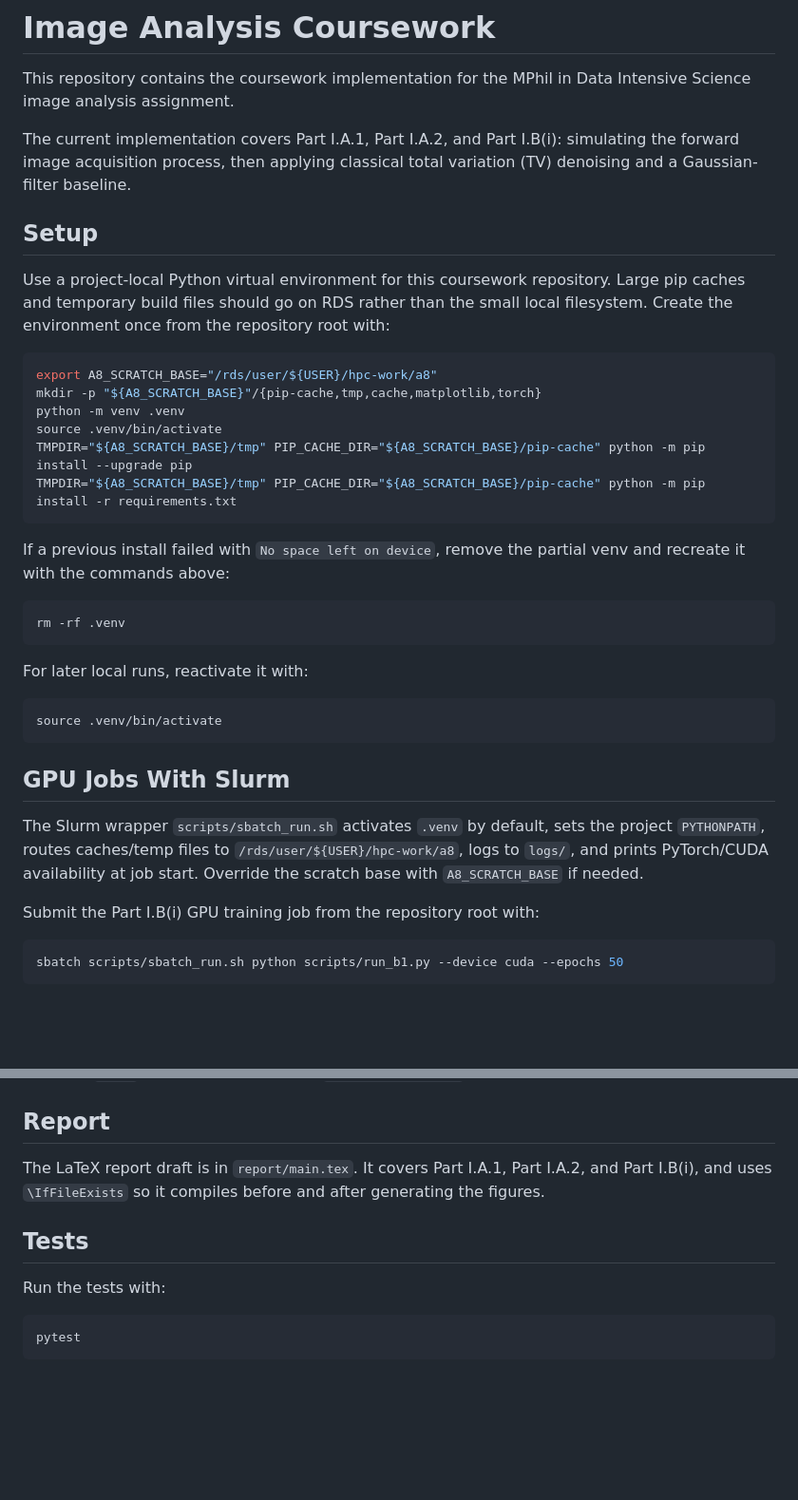
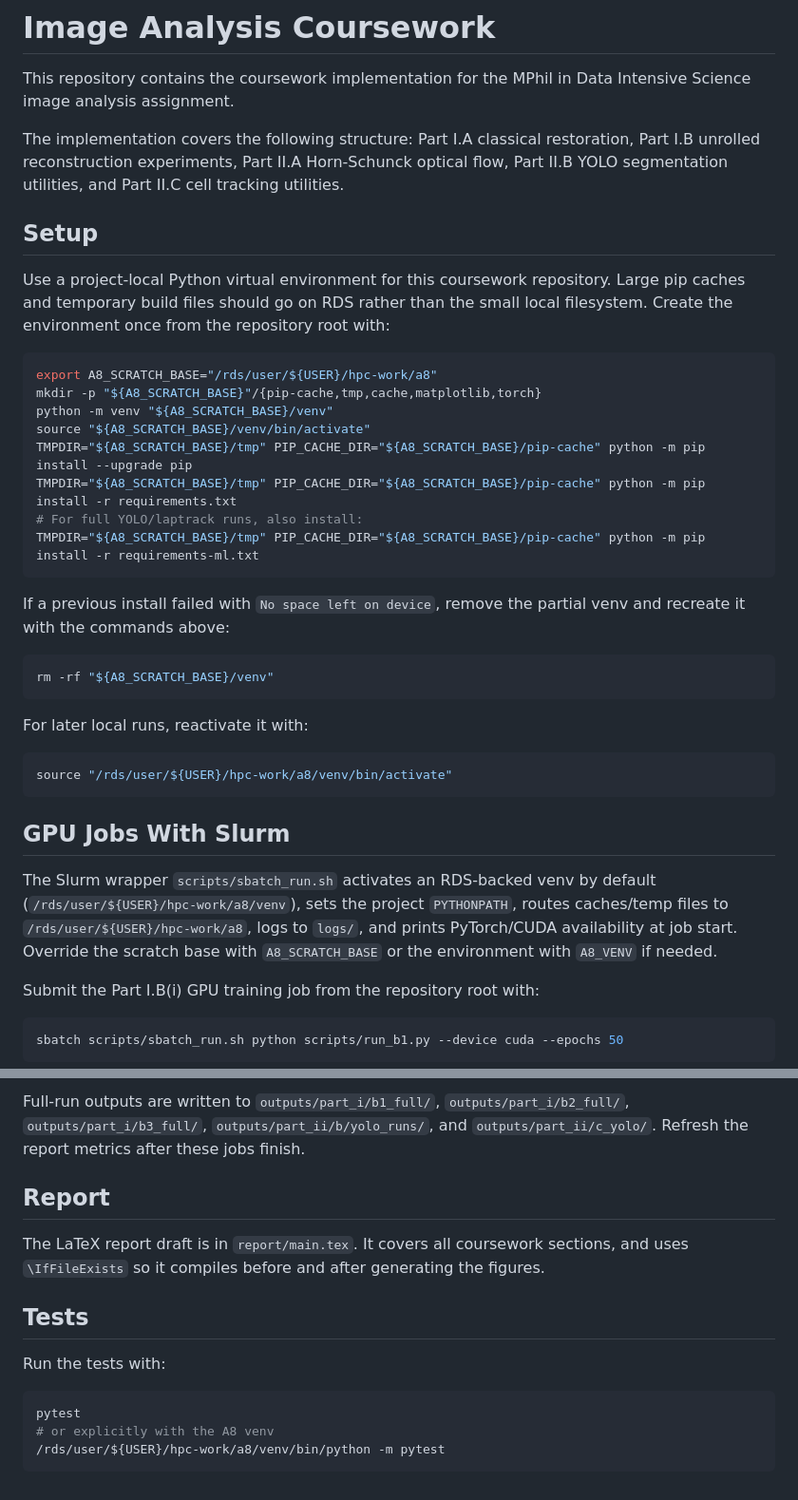
Before and after one commit to JuliaDima/Image-reconstruction-and-tracking, a Markdown page: README.md, 2 parts joined by grey strips. Shown at 95% size. GitHub-like rendering; blank space fills up the shorter version.

Commit message:
docs: update coursework workflow README

````diff
--- a/README.md
+++ b/README.md
@@ -3,9 +3,7 @@
 This repository contains the coursework implementation for the MPhil in Data
 Intensive Science image analysis assignment.
 
-The current implementation covers Part I.A.1, Part I.A.2, and Part I.B(i): simulating the
-forward image acquisition process, then applying classical total variation (TV)
-denoising and a Gaussian-filter baseline.
+The implementation covers the following structure: Part I.A classical restoration, Part I.B unrolled reconstruction experiments, Part II.A Horn-Schunck optical flow, Part II.B YOLO segmentation utilities, and Part II.C cell tracking utilities.
 
 ## Setup
 
@@ -16,32 +14,30 @@ local filesystem. Create the environment once from the repository root with:
 ```bash
 export A8_SCRATCH_BASE="/rds/user/${USER}/hpc-work/a8"
 mkdir -p "${A8_SCRATCH_BASE}"/{pip-cache,tmp,cache,matplotlib,torch}
-python -m venv .venv
-source .venv/bin/activate
+python -m venv "${A8_SCRATCH_BASE}/venv"
+source "${A8_SCRATCH_BASE}/venv/bin/activate"
 TMPDIR="${A8_SCRATCH_BASE}/tmp" PIP_CACHE_DIR="${A8_SCRATCH_BASE}/pip-cache" python -m pip install --upgrade pip
 TMPDIR="${A8_SCRATCH_BASE}/tmp" PIP_CACHE_DIR="${A8_SCRATCH_BASE}/pip-cache" python -m pip install -r requirements.txt
+# For full YOLO/laptrack runs, also install:
+TMPDIR="${A8_SCRATCH_BASE}/tmp" PIP_CACHE_DIR="${A8_SCRATCH_BASE}/pip-cache" python -m pip install -r requirements-ml.txt
 ```
 
 If a previous install failed with `No space left on device`, remove the partial
 venv and recreate it with the commands above:
 
 ```bash
-rm -rf .venv
+rm -rf "${A8_SCRATCH_BASE}/venv"
 ```
 
 For later local runs, reactivate it with:
 
 ```bash
-source .venv/bin/activate
+source "/rds/user/${USER}/hpc-work/a8/venv/bin/activate"
 ```
 
 ## GPU Jobs With Slurm
 
-The Slurm wrapper `scripts/sbatch_run.sh` activates `.venv` by default, sets the
-project `PYTHONPATH`, routes caches/temp files to
-`/rds/user/${USER}/hpc-work/a8`, logs to `logs/`, and prints PyTorch/CUDA
-availability at job start. Override the scratch base with `A8_SCRATCH_BASE` if
-needed.
+The Slurm wrapper `scripts/sbatch_run.sh` activates an RDS-backed venv by default (`/rds/user/${USER}/hpc-work/a8/venv`), sets the project `PYTHONPATH`, routes caches/temp files to `/rds/user/${USER}/hpc-work/a8`, logs to `logs/`, and prints PyTorch/CUDA availability at job start. Override the scratch base with `A8_SCRATCH_BASE` or the environment with `A8_VENV` if needed.
 
 Submit the Part I.B(i) GPU training job from the repository root with:
 
@@ -119,7 +196,8 @@ proximal maps, learnable nonnegative step sizes, L1 training loss, blur kernel
+Full-run outputs are written to `outputs/part_i/b1_full/`, `outputs/part_i/b2_full/`, `outputs/part_i/b3_full/`, `outputs/part_ii/b/yolo_runs/`, and `outputs/part_ii/c_yolo/`. Refresh the report metrics after these jobs finish.
+
 ## Report
 
-The LaTeX report draft is in `report/main.tex`. It covers Part I.A.1, Part I.A.2, and Part
-I.B(i), and uses `\IfFileExists` so it compiles before and after generating the
+The LaTeX report draft is in `report/main.tex`. It covers all coursework sections, and uses `\IfFileExists` so it compiles before and after generating the
 figures.
 
 ## Tests
@@ -128,4 +206,6 @@ Run the tests with:
 
 ```bash
 pytest
+# or explicitly with the A8 venv
+/rds/user/${USER}/hpc-work/a8/venv/bin/python -m pytest
 ```
````
Also changed, not shown: other parts of README.md (+81 -0 lines).
